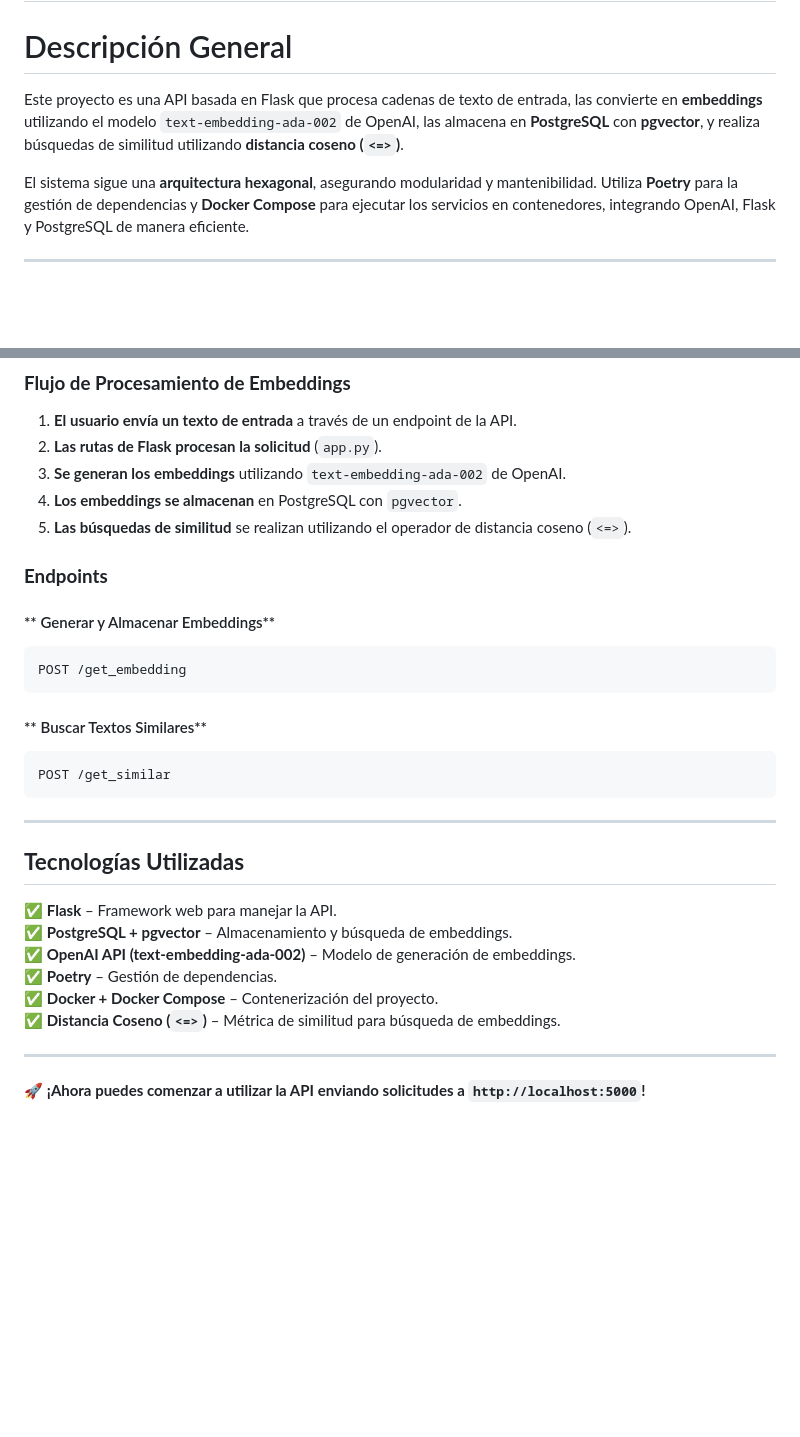
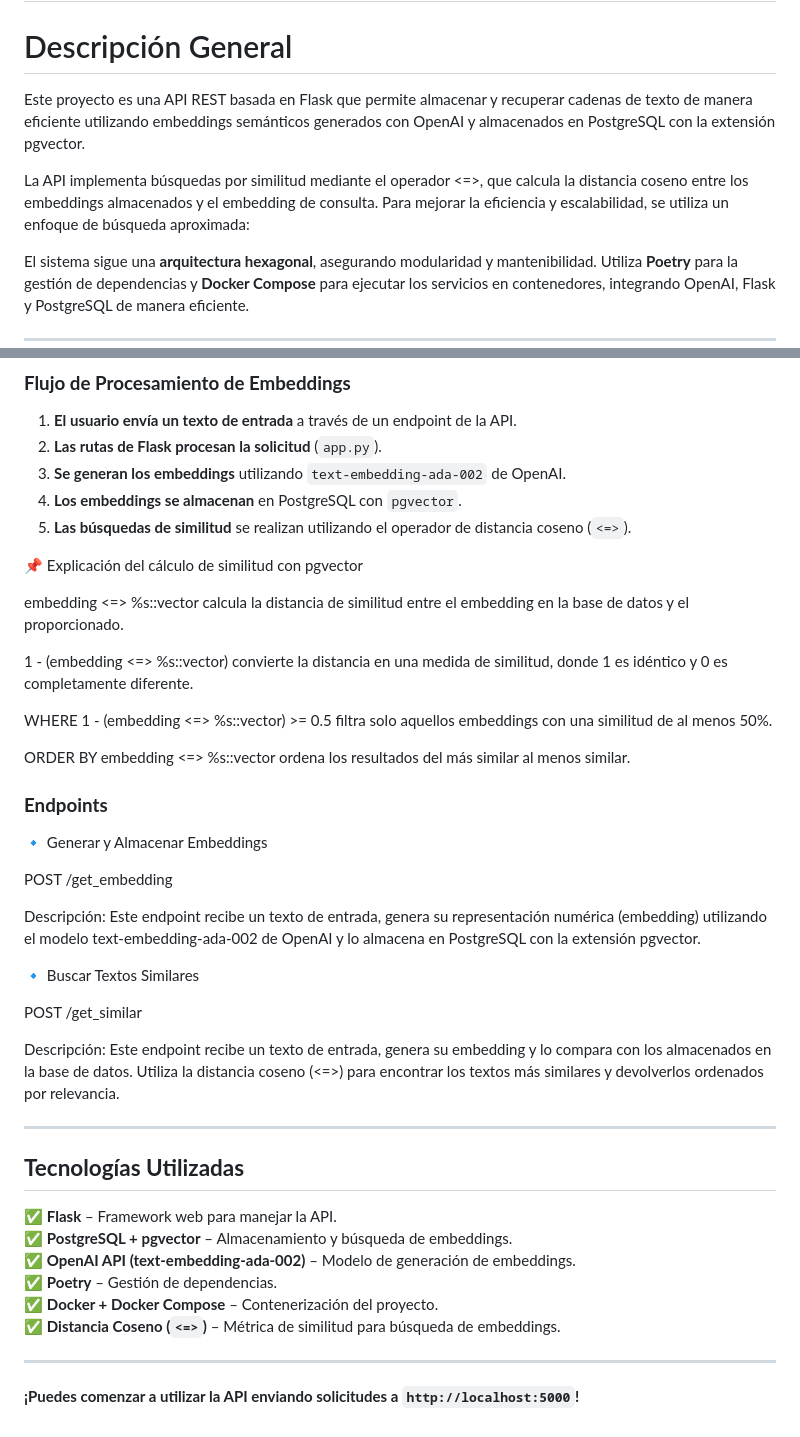
Before and after one commit to aj-cadenam/semantic-search-api, a Markdown page: README.md, 2 parts joined by grey strips. GitHub-like rendering; blank space fills up the shorter version.

Commit message:
Refactor project to hexagonal architecture and simplify app structure

````diff
--- a/README.md
+++ b/README.md
@@ -4,7 +4,9 @@
 
 # Descripción General
 
-Este proyecto es una API basada en Flask que procesa cadenas de texto de entrada, las convierte en **embeddings** utilizando el modelo `text-embedding-ada-002` de OpenAI, las almacena en **PostgreSQL** con **pgvector**, y realiza búsquedas de similitud utilizando **distancia coseno (`<=>`)**.
+Este proyecto es una API REST basada en Flask que permite almacenar y recuperar cadenas de texto de manera eficiente utilizando embeddings semánticos generados con OpenAI y almacenados en PostgreSQL con la extensión pgvector.
+
+La API implementa búsquedas por similitud mediante el operador <=>, que calcula la distancia coseno entre los embeddings almacenados y el embedding de consulta. Para mejorar la eficiencia y escalabilidad, se utiliza un enfoque de búsqueda aproximada:
 
 El sistema sigue una **arquitectura hexagonal**, asegurando modularidad y mantenibilidad. Utiliza **Poetry** para la gestión de dependencias y **Docker Compose** para ejecutar los servicios en contenedores, integrando OpenAI, Flask y PostgreSQL de manera eficiente.
 
@@ -79,19 +85,29 @@ Esto realizará:
 4. **Los embeddings se almacenan** en PostgreSQL con `pgvector`.
 5. **Las búsquedas de similitud** se realizan utilizando el operador de distancia coseno (`<=>`).
 
+📌 Explicación del cálculo de similitud con pgvector
+
+embedding <=> %s::vector calcula la distancia de similitud entre el embedding en la base de datos y el proporcionado.
+
+1 - (embedding <=> %s::vector) convierte la distancia en una medida de similitud, donde 1 es idéntico y 0 es completamente diferente.
+
+WHERE 1 - (embedding <=> %s::vector) >= 0.5 filtra solo aquellos embeddings con una similitud de al menos 50%.
+
+ORDER BY embedding <=> %s::vector ordena los resultados del más similar al menos similar.
+
 ### **Endpoints**
 
-#### ** Generar y Almacenar Embeddings**
+🔹 Generar y Almacenar Embeddings
 
-```http
 POST /get_embedding
-```
 
-#### ** Buscar Textos Similares**
+Descripción: Este endpoint recibe un texto de entrada, genera su representación numérica (embedding) utilizando el modelo text-embedding-ada-002 de OpenAI y lo almacena en PostgreSQL con la extensión pgvector.
 
-```http
+🔹 Buscar Textos Similares
+
 POST /get_similar
-```
+
+Descripción: Este endpoint recibe un texto de entrada, genera su embedding y lo compara con los almacenados en la base de datos. Utiliza la distancia coseno (<=>) para encontrar los textos más similares y devolverlos ordenados por relevancia.
 
 ---
 
@@ -106,4 +122,4 @@ POST /get_similar
 
 ---
 
-🚀 **¡Ahora puedes comenzar a utilizar la API enviando solicitudes a `http://localhost:5000`!**
+**¡Puedes comenzar a utilizar la API enviando solicitudes a `http://localhost:5000`!**
````
Also changed, not shown: other parts of README.md (+6 -2 lines).
